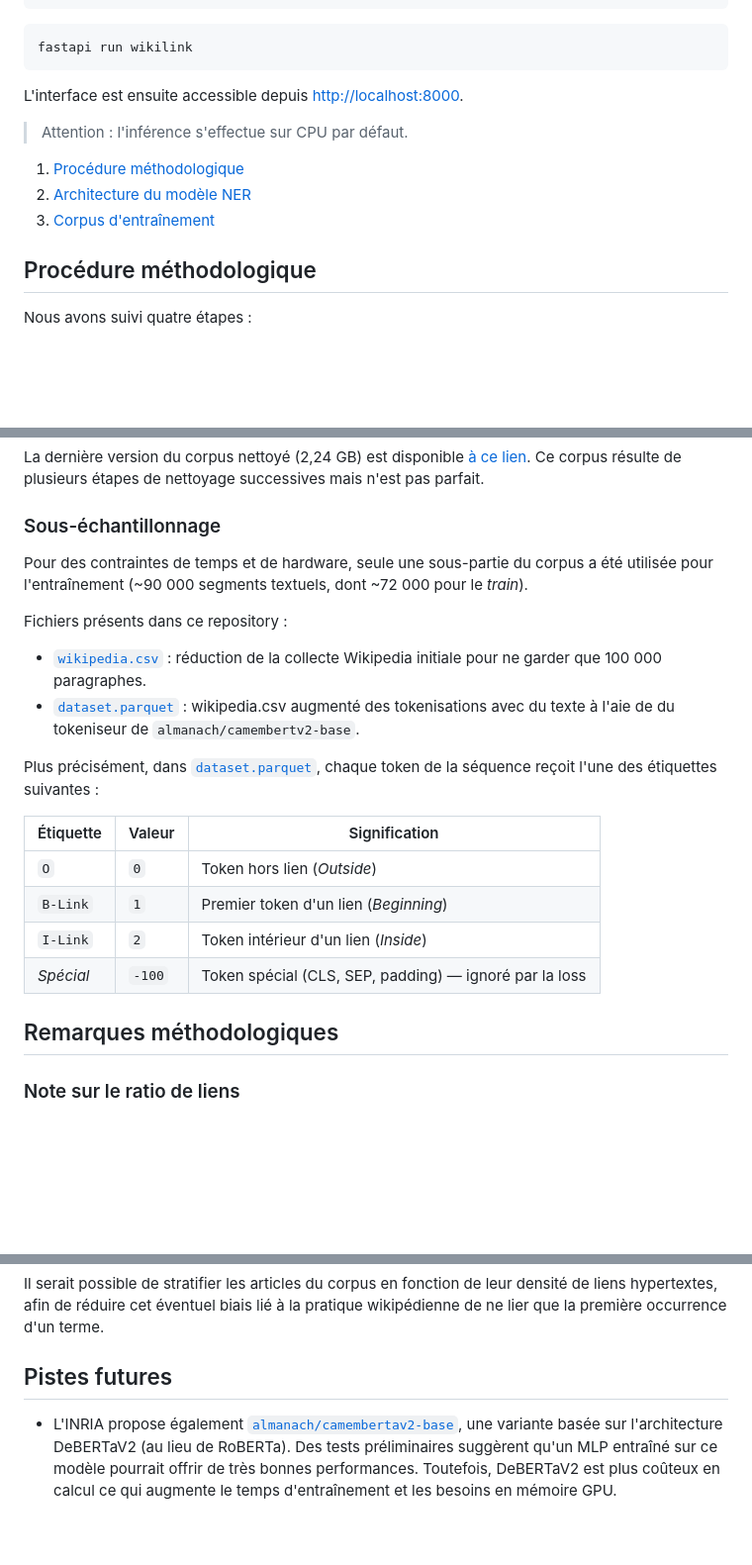
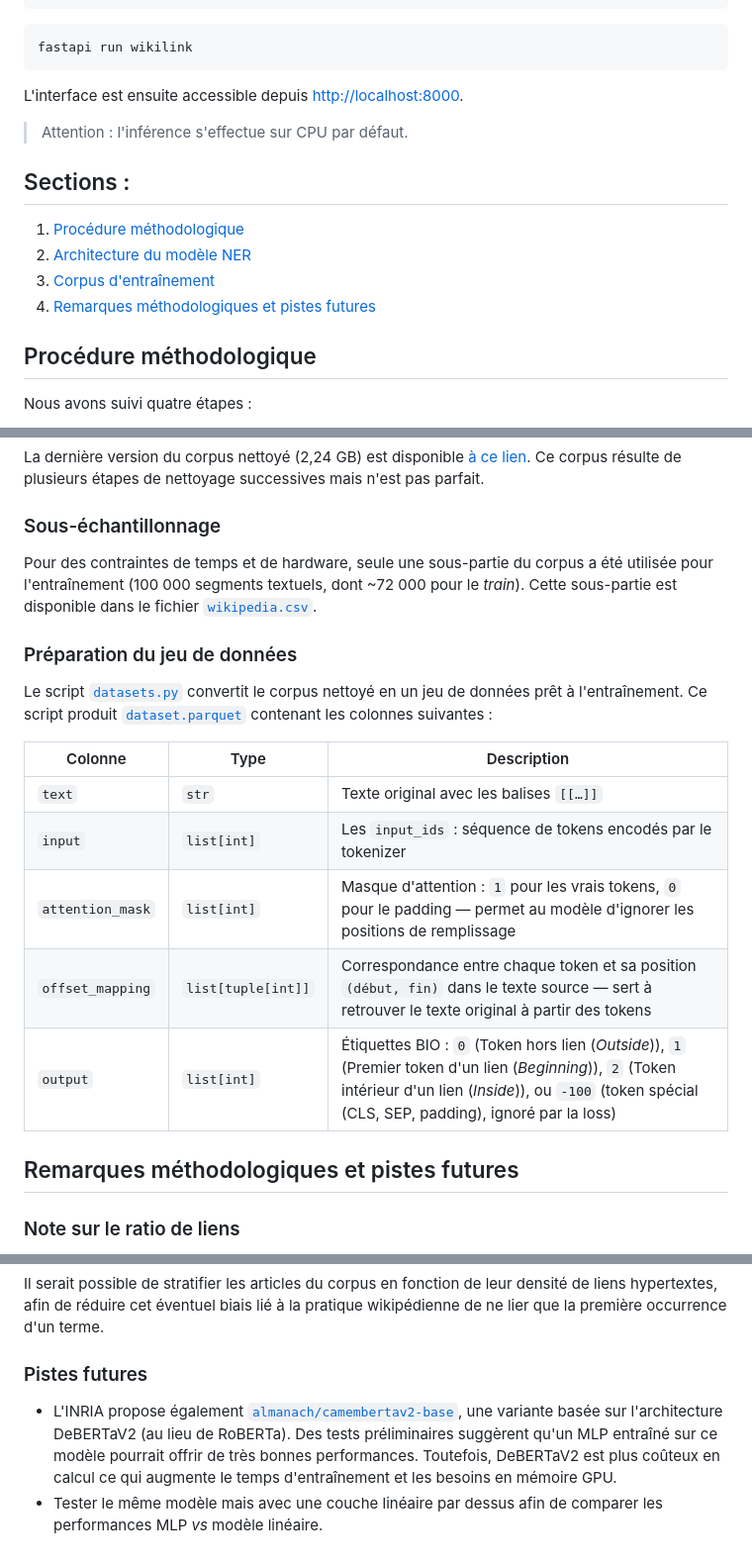
Before and after one commit to 16arpi/wikilink, a Markdown page: README.md, 3 parts joined by grey strips. Shown at 99% size. GitHub-like rendering; blank space fills up the shorter version.

```diff
--- a/README.md
+++ b/README.md
@@ -17,9 +17,12 @@ L'interface est ensuite accessible depuis [http://localhost:8000](http://localho
 
 > Attention : l'inférence s'effectue sur CPU par défaut.
 
+## Sections :
+
 1. [Procédure méthodologique](#procédure-méthodologique)
 2. [Architecture du modèle NER](#architecture-du-modèle-ner)
 3. [Corpus d'entraînement](#corpus-dentraînement)
+4. [Remarques méthodologiques et pistes futures](remarques-méthodologiques-et-pistes-futures)
 
 
 
@@ -54,23 +57,22 @@ La dernière version du corpus nettoyé (2,24 GB) est disponible [à ce lien](ht
 
 ### Sous-échantillonnage
 
-Pour des contraintes de temps et de hardware, seule une sous-partie du corpus a été utilisée pour l'entraînement (~90 000 segments textuels, dont ~72 000 pour le *train*).
+Pour des contraintes de temps et de hardware, seule une sous-partie du corpus a été utilisée pour l'entraînement (100 000 segments textuels, dont ~72 000 pour le *train*). Cette sous-partie est disponible dans le fichier [`wikipedia.csv`](data/wikipedia.csv).
 
-Fichiers présents dans ce repository :
 
-* [`wikipedia.csv`](data/wikipedia.csv) : réduction de la collecte Wikipedia initiale pour ne garder que 100 000 paragraphes.
-* [`dataset.parquet`](data/dataset.parquet) : wikipedia.csv augmenté des tokenisations avec du texte à l'aie de du tokeniseur de `almanach/camembertv2-base`.
+### Préparation du jeu de données
 
-Plus précisément, dans [`dataset.parquet`](data/dataset.parquet), chaque token de la séquence reçoit l'une des étiquettes suivantes :
+Le script [`datasets.py`](scripts/datasets.py) convertit le corpus nettoyé en un jeu de données prêt à l'entraînement. Ce script produit [`dataset.parquet`](data/dataset.parquet) contenant les colonnes suivantes :
 
-| Étiquette | Valeur | Signification |
-|-----------|--------|---------------|
-| `O`       | `0`    | Token hors lien (*Outside*) |
-| `B-Link`  | `1`    | Premier token d'un lien (*Beginning*) |
-| `I-Link`  | `2`    | Token intérieur d'un lien (*Inside*) |
-| *Spécial* | `-100` | Token spécial (CLS, SEP, padding) — ignoré par la loss |
+| Colonne           | Type                | Description |
+|-------------------|---------------------|-------------|
+| `text`            | `str`               | Texte original avec les balises `[[…]]` |
+| `input`           | `list[int]`         | Les `input_ids` : séquence de tokens encodés par le tokenizer |
+| `attention_mask`  | `list[int]`         | Masque d'attention : `1` pour les vrais tokens, `0` pour le padding — permet au modèle d'ignorer les positions de remplissage |
+| `offset_mapping`  | `list[tuple[int]]`  | Correspondance entre chaque token et sa position `(début, fin)` dans le texte source — sert à retrouver le texte original à partir des tokens |
+| `output`          | `list[int]`         | Étiquettes BIO : `0` (Token hors lien (*Outside*)), `1` (Premier token d'un lien (*Beginning*)), `2` (Token intérieur d'un lien (*Inside*)), ou `-100` (token spécial (CLS, SEP, padding), ignoré par la loss) |
 
-## Remarques méthodologiques
+## Remarques méthodologiques et pistes futures
 
 ### Note sur le ratio de liens
 
@@ -82,6 +84,7 @@ Cela pourrait entraîner *in fine* une légère sous-annotation par le modèle N
 
 Il serait possible de stratifier les articles du corpus en fonction de leur densité de liens hypertextes, afin de réduire cet éventuel biais lié à la pratique wikipédienne de ne lier que la première occurrence d'un terme.
 
-## Pistes futures
+### Pistes futures
 
 - L'INRIA propose également [`almanach/camembertav2-base`](https://huggingface.co/almanach/camembertav2-base), une variante basée sur l'architecture DeBERTaV2 (au lieu de RoBERTa). Des tests préliminaires suggèrent qu'un MLP entraîné sur ce modèle pourrait offrir de très bonnes performances. Toutefois, DeBERTaV2 est plus coûteux en calcul ce qui augmente le temps d'entraînement et les besoins en mémoire GPU.
+- Tester le même modèle mais avec une couche linéaire par dessus afin de comparer les performances MLP _vs_ modèle linéaire.
```
